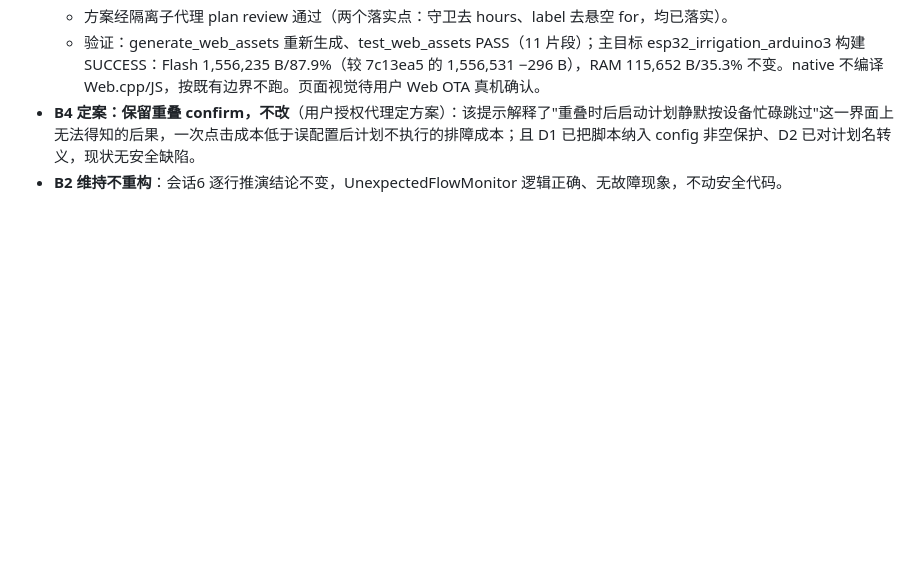
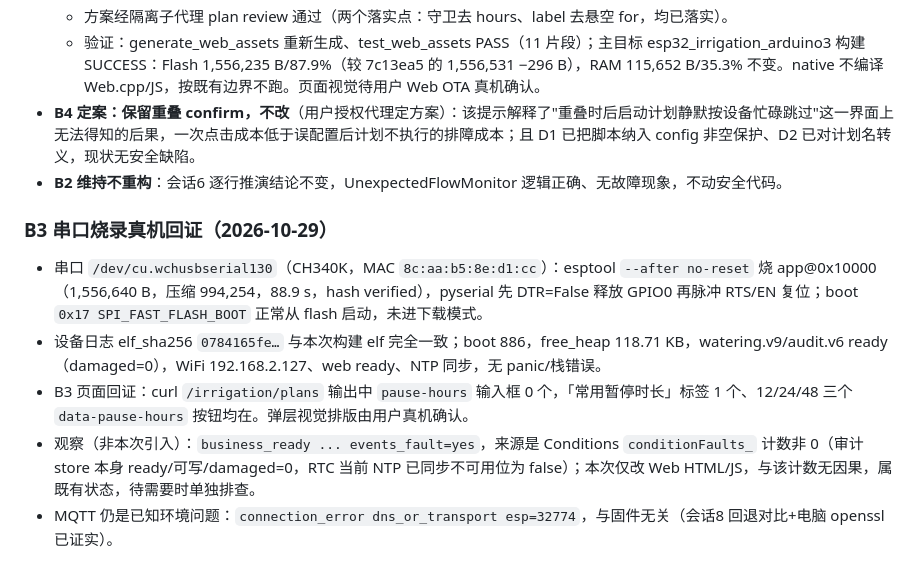
Before and after one commit to tangyangguang/Esp32_Irrigation, a Markdown page: 重构优化记录.md, the part around the change. Drawn GitHub-style; blank space fills up the shorter version.

Commit message:
docs: B3 串口烧录真机回证——正常启动，弹层输入框已消失/快捷按钮在

```diff
--- a/重构优化记录.md
+++ b/重构优化记录.md
@@ -287,3 +287,10 @@
   - 验证：generate_web_assets 重新生成、test_web_assets PASS（11 片段）；主目标 esp32_irrigation_arduino3 构建 SUCCESS：Flash 1,556,235 B/87.9%（较 7c13ea5 的 1,556,531 −296 B），RAM 115,652 B/35.3% 不变。native 不编译 Web.cpp/JS，按既有边界不跑。页面视觉待用户 Web OTA 真机确认。
 - **B4 定案：保留重叠 confirm，不改**（用户授权代理定方案）：该提示解释了"重叠时后启动计划静默按设备忙碌跳过"这一界面上无法得知的后果，一次点击成本低于误配置后计划不执行的排障成本；且 D1 已把脚本纳入 config 非空保护、D2 已对计划名转义，现状无安全缺陷。
 - **B2 维持不重构**：会话6 逐行推演结论不变，UnexpectedFlowMonitor 逻辑正确、无故障现象，不动安全代码。
+
+### B3 串口烧录真机回证（2026-10-29）
+- 串口 `/dev/cu.wchusbserial130`（CH340K，MAC `8c:aa:b5:8e:d1:cc`）：esptool `--after no-reset` 烧 app@0x10000（1,556,640 B，压缩 994,254，88.9 s，hash verified），pyserial 先 DTR=False 释放 GPIO0 再脉冲 RTS/EN 复位；boot `0x17 SPI_FAST_FLASH_BOOT` 正常从 flash 启动，未进下载模式。
+- 设备日志 elf_sha256 `0784165fe…` 与本次构建 elf 完全一致；boot 886，free_heap 118.71 KB，watering.v9/audit.v6 ready（damaged=0），WiFi 192.168.2.127、web ready、NTP 同步，无 panic/栈错误。
+- B3 页面回证：curl `/irrigation/plans` 输出中 `pause-hours` 输入框 0 个，「常用暂停时长」标签 1 个、12/24/48 三个 `data-pause-hours` 按钮均在。弹层视觉排版由用户真机确认。
+- 观察（非本次引入）：`business_ready ... events_fault=yes`，来源是 Conditions `conditionFaults_` 计数非 0（审计 store 本身 ready/可写/damaged=0，RTC 当前 NTP 已同步不可用位为 false）；本次仅改 Web HTML/JS，与该计数无因果，属既有状态，待需要时单独排查。
+- MQTT 仍是已知环境问题：`connection_error dns_or_transport esp=32774`，与固件无关（会话8 回退对比+电脑 openssl 已证实）。
```
